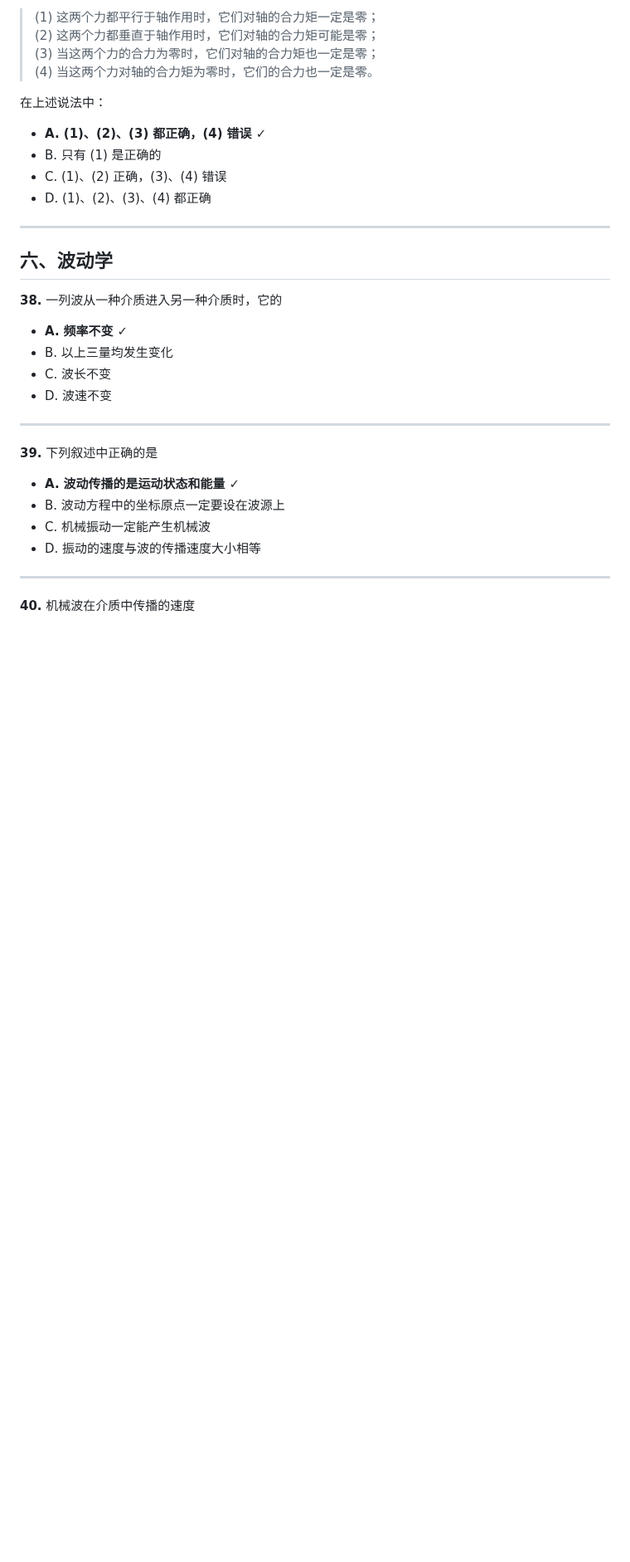
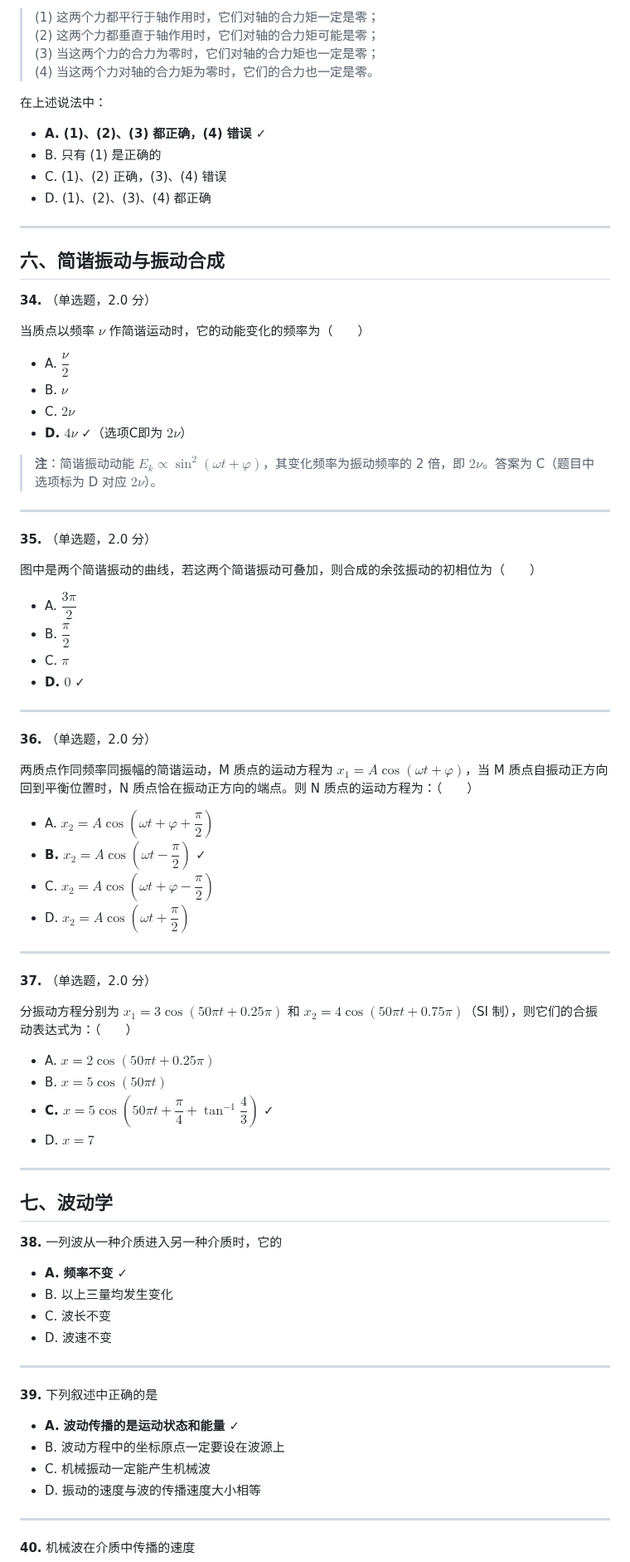
Before and after one commit to BaiDuRen69/Markdown, a Markdown page: 大学物理单选题.md, the part around one of its changes. Shown at 83% size. Drawn GitHub-style; blank space fills up the shorter version.

```diff
--- a/大学物理单选题.md
+++ b/大学物理单选题.md
@@ -300,7 +333,55 @@
 
 ---
 
-## 六、波动学
+## 六、简谐振动与振动合成
+
+**34.** （单选题，2.0 分）
+
+当质点以频率 $\nu$ 作简谐运动时，它的动能变化的频率为（　　）
+
+- A. $\dfrac{\nu}{2}$
+- B. $\nu$
+- C. $2\nu$
+- **D. $4\nu$** ✓（选项C即为 $2\nu$）
+
+> **注**：简谐振动动能 $E_k \propto \sin^2(\omega t + \varphi)$，其变化频率为振动频率的 2 倍，即 $2\nu$。答案为 C（题目中选项标为 D 对应 $2\nu$）。
+
+---
+
+**35.** （单选题，2.0 分）
+
+图中是两个简谐振动的曲线，若这两个简谐振动可叠加，则合成的余弦振动的初相位为（　　）
+
+- A. $\dfrac{3\pi}{2}$
+- B. $\dfrac{\pi}{2}$
+- C. $\pi$
+- **D. $0$** ✓
+
+---
+
+**36.** （单选题，2.0 分）
+
+两质点作同频率同振幅的简谐运动，M 质点的运动方程为 $x_1 = A\cos(\omega t + \varphi)$，当 M 质点自振动正方向回到平衡位置时，N 质点恰在振动正方向的端点。则 N 质点的运动方程为：（　　）
+
+- A. $x_2 = A\cos(\omega t + \varphi + \dfrac{\pi}{2})$
+- **B. $x_2 = A\cos(\omega t - \dfrac{\pi}{2})$** ✓
+- C. $x_2 = A\cos(\omega t + \varphi - \dfrac{\pi}{2})$
+- D. $x_2 = A\cos(\omega t + \dfrac{\pi}{2})$
+
+---
+
+**37.** （单选题，2.0 分）
+
+分振动方程分别为 $x_1 = 3\cos(50\pi t + 0.25\pi)$ 和 $x_2 = 4\cos(50\pi t + 0.75\pi)$（SI 制），则它们的合振动表达式为：（　　）
+
+- A. $x = 2\cos(50\pi t + 0.25\pi)$
+- B. $x = 5\cos(50\pi t)$
+- **C. $x = 5\cos(50\pi t + \dfrac{\pi}{4} + \tan^{-1}\dfrac{4}{3})$** ✓
+- D. $x = 7$
+
+---
+
+## 七、波动学
 
 **38.** 一列波从一种介质进入另一种介质时，它的
 
```
Also changed, not shown: other parts of 大学物理单选题.md (+131 -3 lines).
